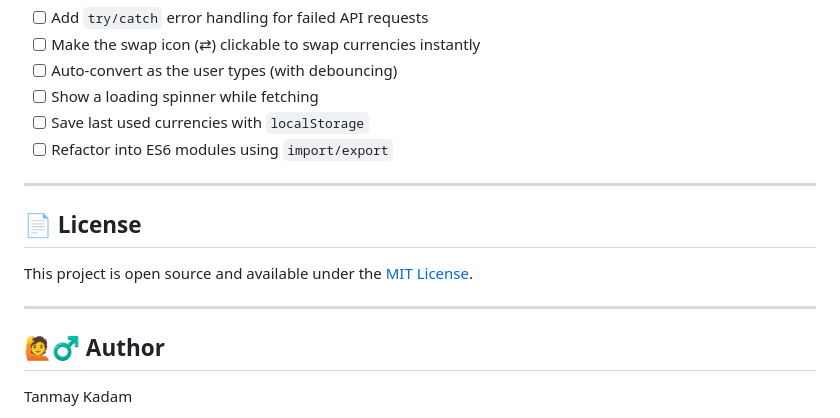
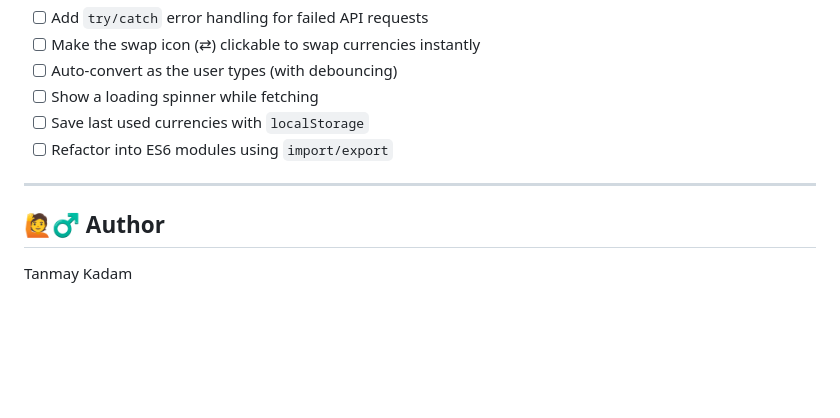
Before and after one commit to tkadam99/currency-converter-js, a Markdown page: README.md, the part around the change. Drawn GitHub-style; blank space fills up the shorter version.

```diff
--- a/README.md
+++ b/README.md
@@ -133,12 +133,6 @@ No installation or build tools needed - just open it in a browser.
 
 ---
 
-## 📄 License
-
-This project is open source and available under the [MIT License](LICENSE).
-
----
-
 ## 🙋♂️ Author
 
 Tanmay Kadam
```
